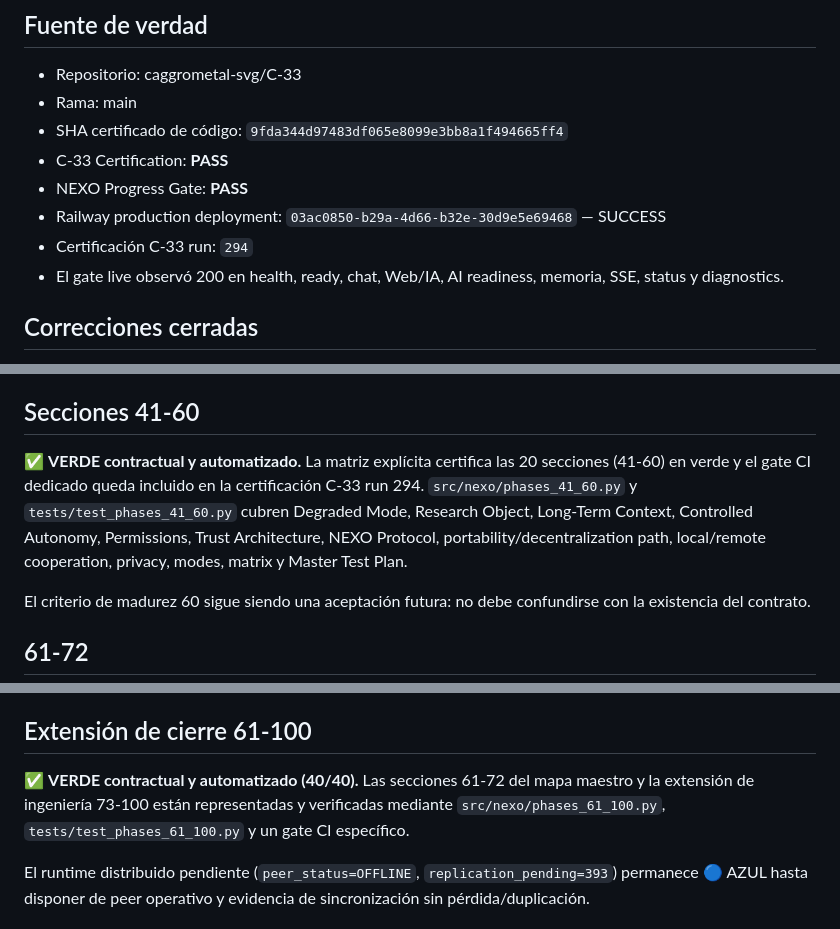
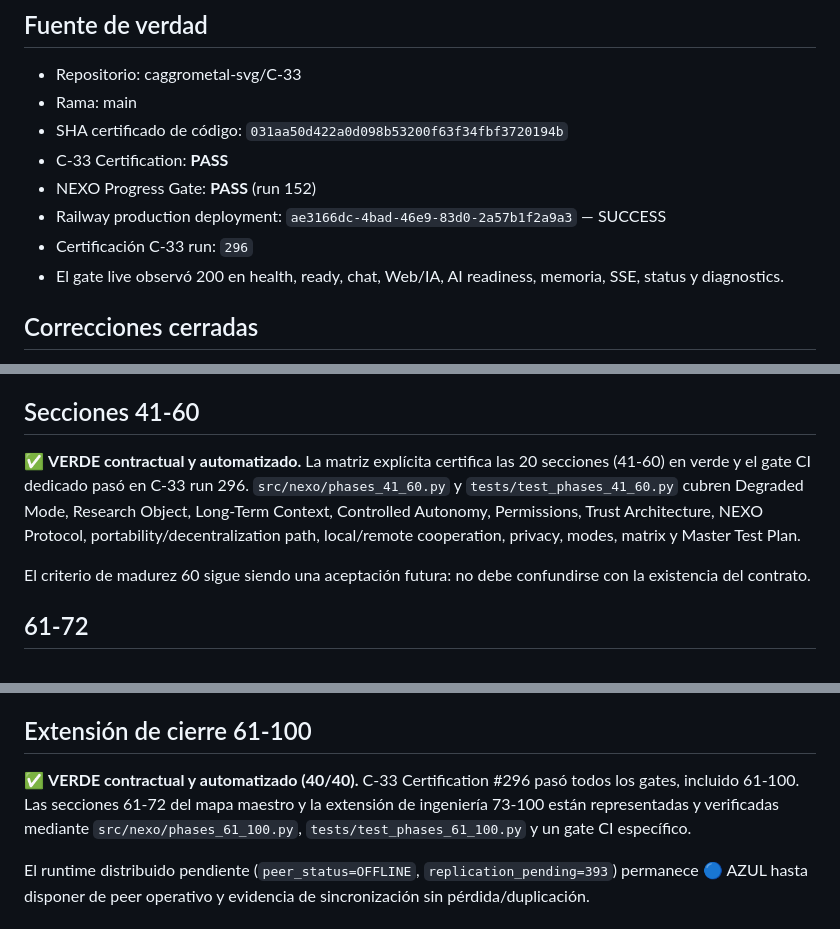
Before and after one commit to caggrometal-svg/C-33, a Markdown page: docs/NEXO-AUDIT-2026-09-25.md, 3 parts joined by grey strips. Rendered like a GitHub page.

Commit message:
docs(nexo): synchronize final 100 certification

```diff
--- a/docs/NEXO-AUDIT-2026-09-25.md
+++ b/docs/NEXO-AUDIT-2026-09-25.md
@@ -4,11 +4,11 @@
 ## Fuente de verdad
 - Repositorio: caggrometal-svg/C-33
 - Rama: main
-- SHA certificado de código: `9fda344d97483df065e8099e3bb8a1f494665ff4`
+- SHA certificado de código: `031aa50d422a0d098b53200f63f34fbf3720194b`
 - C-33 Certification: **PASS**
-- NEXO Progress Gate: **PASS**
-- Railway production deployment: `03ac0850-b29a-4d66-b32e-30d9e5e69468` — SUCCESS
-- Certificación C-33 run: `294`
+- NEXO Progress Gate: **PASS** (run 152)
+- Railway production deployment: `ae3166dc-4bad-46e9-83d0-2a57b1f2a9a3` — SUCCESS
+- Certificación C-33 run: `296`
 - El gate live observó 200 en health, ready, chat, Web/IA, AI readiness, memoria, SSE, status y diagnostics.
 
 ## Correcciones cerradas
@@ -69,7 +69,7 @@
 `VERDE*` significa cerrado en el alcance contractual/automatizado y compatible con la certificación actual; no significa que toda capacidad futura del mapa esté completada.
 
 ## Secciones 41-60
-✅ **VERDE contractual y automatizado.** La matriz explícita certifica las 20 secciones (41-60) en verde y el gate CI dedicado queda incluido en la certificación C-33 run 294. `src/nexo/phases_41_60.py` y `tests/test_phases_41_60.py` cubren Degraded Mode, Research Object, Long-Term Context, Controlled Autonomy, Permissions, Trust Architecture, NEXO Protocol, portability/decentralization path, local/remote cooperation, privacy, modes, matrix y Master Test Plan.
+✅ **VERDE contractual y automatizado.** La matriz explícita certifica las 20 secciones (41-60) en verde y el gate CI dedicado pasó en C-33 run 296. `src/nexo/phases_41_60.py` y `tests/test_phases_41_60.py` cubren Degraded Mode, Research Object, Long-Term Context, Controlled Autonomy, Permissions, Trust Architecture, NEXO Protocol, portability/decentralization path, local/remote cooperation, privacy, modes, matrix y Master Test Plan.
 
 El criterio de madurez 60 sigue siendo una aceptación futura: no debe confundirse con la existencia del contrato.
 
@@ -83,7 +83,7 @@ Estas secciones son reglas de gobierno, prioridad, aceptación y objetivo final.
 
 ## Extensión de cierre 61-100
 
-✅ **VERDE contractual y automatizado (40/40).** Las secciones 61-72 del mapa maestro y la extensión de ingeniería 73-100 están representadas y verificadas mediante `src/nexo/phases_61_100.py`, `tests/test_phases_61_100.py` y un gate CI específico.
+✅ **VERDE contractual y automatizado (40/40).** C-33 Certification #296 pasó todos los gates, incluido 61-100. Las secciones 61-72 del mapa maestro y la extensión de ingeniería 73-100 están representadas y verificadas mediante `src/nexo/phases_61_100.py`, `tests/test_phases_61_100.py` y un gate CI específico.
 
 El runtime distribuido pendiente (`peer_status=OFFLINE`, `replication_pending=393`) permanece 🔵 AZUL hasta disponer de peer operativo y evidencia de sincronización sin pérdida/duplicación.
 
```
